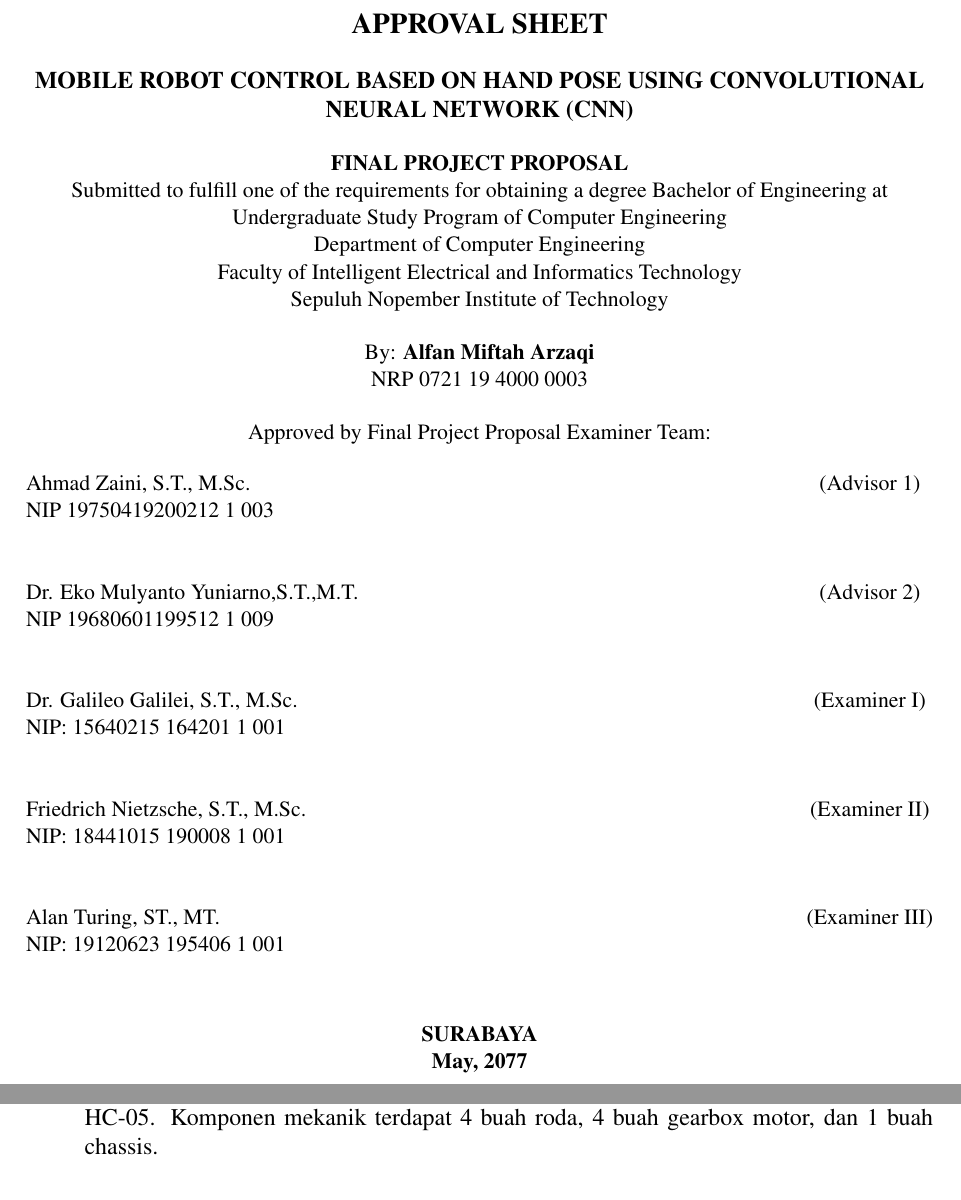
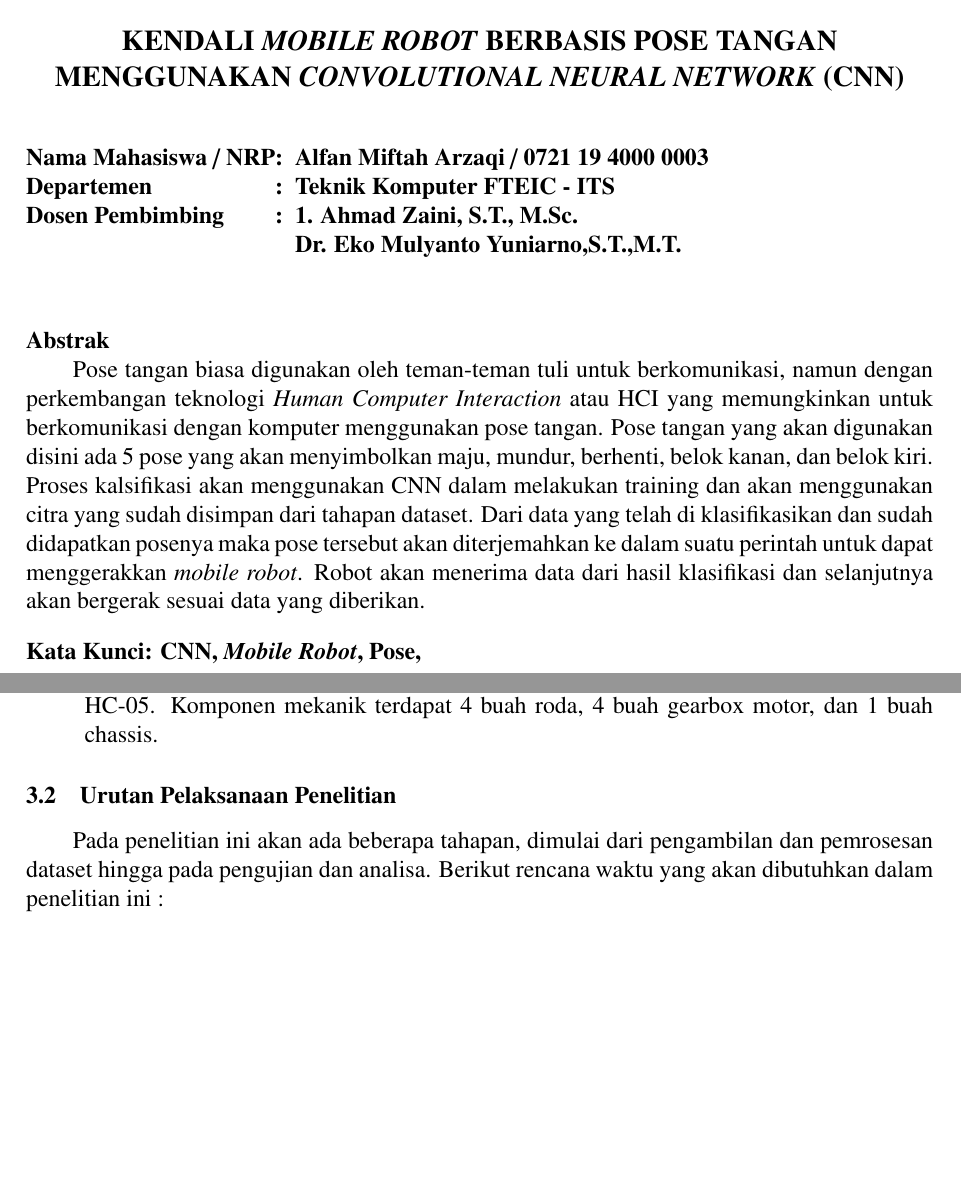
Before and after one commit to AlfanArzaqi/ProposalBuku, a LaTeX thesis (main.tex, which reads konten/3-metodologi.tex, lainnya/abstrak.tex): two parts of pages 4 and 13 of 15 before the commit and two parts of pages 3 and 12 of 14 after it, joined at a grey line, cut at the place of the change, the shorter picture padded with empty space. Compiled offline with pdfLaTeX.

Commit message:
menambahkan abstrak dan mengubah beberapa bab 1 sampai 4 untuk fiksasi sebelum sempro

```diff
--- a/konten/3-metodologi.tex
+++ b/konten/3-metodologi.tex
@@ -74,6 +75,6 @@ Pada tahap ini akan dilakukan metode untuk membuat kendali pada robot dari sisi
   Pada bagian mobil robot ini terdapat beberapa komponen elektronik yang terpasang, diantaranya sebuatu mikrokontroller Arduino uno dan mikrokontroller Arduino nano , 2 buah .FC-03 L298N motor driver dual, modul charger Tp 4056, dan modul bluetooth HC-05. Komponen mekanik terdapat 4 buah roda, 4 buah gearbox motor, dan 1 buah chassis.
 \end{enumerate}
 
-\subsection{Urutan pelaksanaan penelitian}
-
+\subsection{Urutan Pelaksanaan Penelitian}
+Pada penelitian ini akan ada beberapa tahapan, dimulai dari pengambilan dan pemrosesan dataset hingga pada pengujian dan analisa. Berikut rencana waktu yang akan dibutuhkan dalam penelitian ini :
 % Ubah tabel berikut sesuai dengan isi dari rencana kerja
--- /dev/null
+++ b/lainnya/abstrak.tex
@@ -0,0 +1,27 @@
+\begin{center}
+  \large
+  \textbf{KENDALI \textit{MOBILE ROBOT} BERBASIS POSE TANGAN MENGGUNAKAN \textit{CONVOLUTIONAL NEURAL NETWORK} (CNN)}
+\end{center}
+\addcontentsline{toc}{chapter}{ABSTRAK}
+% Menyembunyikan nomor halaman
+\thispagestyle{empty}
+
+\begin{flushleft}
+  \setlength{\tabcolsep}{0pt}
+  \bfseries
+  \begin{tabular}{ll@{\hspace{6pt}}l}
+  Nama Mahasiswa / NRP&:& Alfan Miftah Arzaqi / 0721 19 4000 0003\\
+  Departemen&:& Teknik Komputer FTEIC - ITS\\
+  Dosen Pembimbing&:& 1. Ahmad Zaini, S.T., M.Sc.\\
+  & & Dr. Eko Mulyanto Yuniarno,S.T.,M.T.\\
+  \end{tabular}
+  \vspace{4ex}
+\end{flushleft}
+\textbf{Abstrak}
+
+% Isi Abstrak
+Pose tangan biasa digunakan oleh teman-teman tuli untuk berkomunikasi, namun dengan perkembangan teknologi \textit{Human Computer Interaction} atau HCI yang memungkinkan untuk berkomunikasi dengan komputer menggunakan pose tangan. Pose tangan yang akan digunakan disini ada 5 pose yang akan menyimbolkan maju, mundur, berhenti, belok kanan, dan belok kiri. Proses kalsifikasi akan menggunakan CNN dalam melakukan training dan akan menggunakan citra yang sudah disimpan dari tahapan dataset. Dari data yang telah di klasifikasikan dan sudah didapatkan posenya maka pose tersebut akan diterjemahkan ke dalam suatu perintah untuk dapat menggerakkan \textit{mobile robot}. Robot akan menerima data dari hasil klasifikasi dan selanjutnya akan bergerak sesuai data yang diberikan.
+
+\vspace{2ex}
+\noindent
+\textbf{Kata Kunci: CNN, \emph{Mobile Robot}, Pose,}
--- a/main.tex
+++ b/main.tex
@@ -48,8 +48,12 @@
 % Pengaturan format daftar isi, daftar gambar, dan daftar tabel
 \usepackage{tocloft}
 \setlength{\cftsecindent}{0cm}
-\setlength{\cftsubsecindent}{0.5cm}
-\setlength{\cftbeforechapskip}{3pt}
+\setlength{\cftsubsecindent}{2em}
+\setlength{\cftbeforechapskip}{1.5ex}
+\setlength{\cftbeforesecskip}{1.5ex}
+\setlength{\cftbeforetoctitleskip}{0cm}
+\setlength{\cftbeforeloftitleskip}{0cm}
+\setlength{\cftbeforelottitleskip}{0cm}
 \renewcommand{\cftsecfont}{\normalfont\bfseries}% membuat judul section pada daftar isi menjadi bold
 \renewcommand{\cftsecpagefont}{\normalfont\bfseries}% membuat nomor section daftar isi menjadi bold
 \renewcommand{\cfttoctitlefont}{\hfill\Large\bfseries} % command untuk membuat heading bold dan besar
@@ -78,13 +82,15 @@
 % Pengaturan format judul bab
 \usepackage{titlesec}
 \renewcommand{\thesection}{\arabic{section}}
-\titleformat{\chapter}[display]{\bfseries\Large}{BAB \centering\Roman{chapter}}{0ex}{\vspace{0ex}\centering}
+\titleformat{\chapter}[display]{\bfseries\Large}{BAB \centering\Roman{chapter}}{0ex}{\vspace{0ex}\centering}{\vspace{0ex}}
 \titleformat*{\section}{\large\bfseries}
 \titleformat*{\subsection}{\normalsize\bfseries}
+\titlespacing*{\chapter}{0pt}{4ex}{0pt}
 \titlespacing{\section}{0ex}{3ex}{1.5ex}
 \titlespacing{\subsection}{0ex}{3ex}{1.5ex}
 \titlespacing{\subsubsection}{0ex}{0.5ex}{0ex}
-\setcounter{secnumdepth}{3} % Untuk memberi penomoran pada \subsubsection
+\setcounter{section}{0}
+\setcounter{secnumdepth}{5} % Untuk memberi penomoran pada \subsubsection
 
 \counterwithin{figure}{section}
 \counterwithin{table}{section}
@@ -151,4 +157,9 @@
-  \input{lainnya/lembar-pengesahan-en.tex}
+  % % Lembar pengesahan
+  % \input{lainnya/lembar-pengesahan-en.tex}
+  % \newpage
+
+  % Abstrak
+  \input{lainnya/abstrak.tex}
   \newpage
 
   \newgeometry{top=0cm}
```
Also changed, not shown: konten/1-pendahuluan.tex (+1 -4 lines), konten/2-tinjauan-pustaka.tex (+5 -5 lines), konten/4-lainnya.tex (+1 -1 lines), gambar/gambar perangkat keras.png, gambar/gambar3.1.png, konten/3-metodologi.tex (15 more changed lines), main.tex (8 more changed lines).
